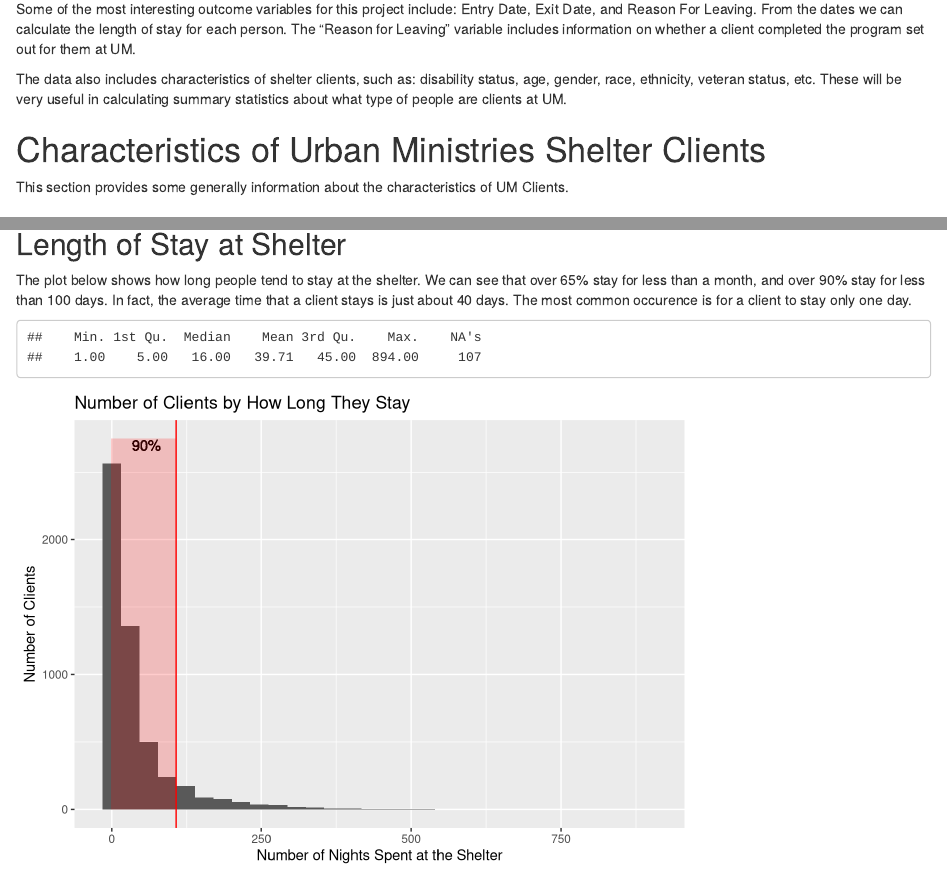
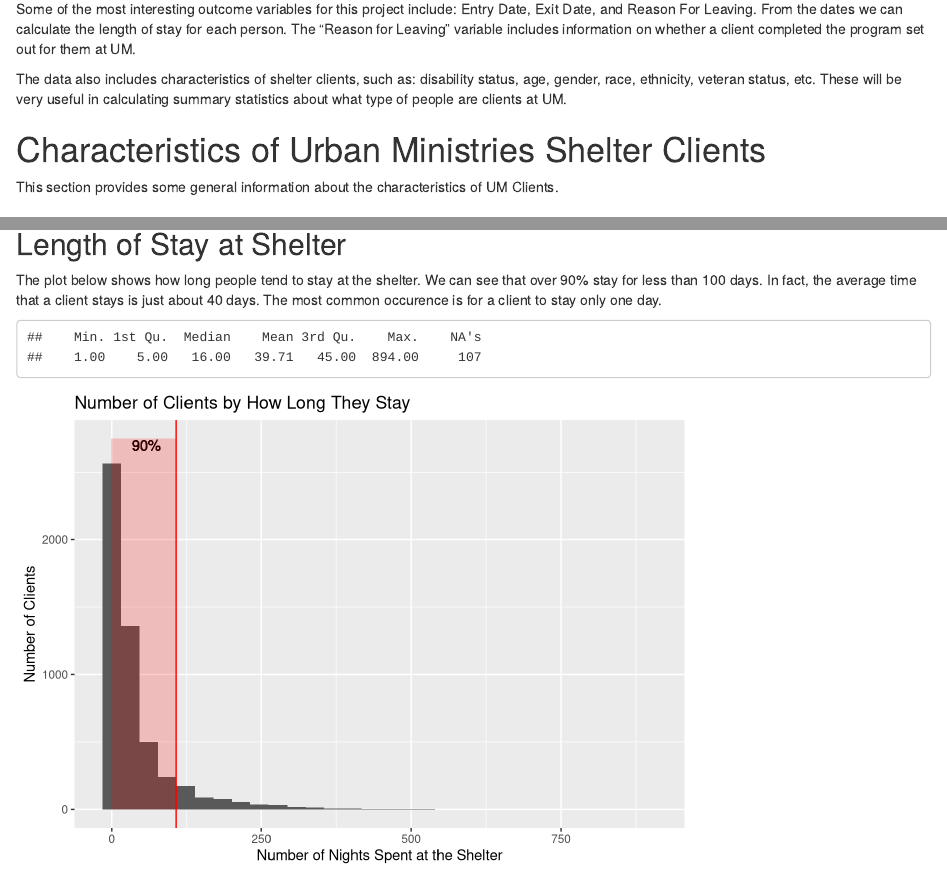
Before and after one commit to datasci611/bios611-projects-fall-2019-ayoung31, an R Markdown document (project_3/results/report.Rmd): the page in a window 1100 px wide, from 690 px down, and a second part further down, joined at a grey line. Rendered offline with R 4.5, knitr and Pandoc, with nearby package versions.

Commit message:
fix typos

````diff
--- a/project_3/results/report.Rmd
+++ b/project_3/results/report.Rmd
@@ -41,7 +41,7 @@
 
 
 # Characteristics of Urban Ministries Shelter Clients
-This section provides some generally information about the characteristics of UM Clients.
+This section provides some general information about the characteristics of UM Clients.
 
 ## Age
 In the plot below, we have the number of UM Clients by age at entry to the shelter. We can see that almost all are under 60 years old and the majority are between 40 and 60. There is also a large amount of people in their 20s.
@@ -99,7 +99,7 @@
 ```
 
 ## Length of Stay at Shelter
-The plot below shows how long people tend to stay at the shelter. We can see that over 65% stay for less than a month, and over 90% stay for less than 100 days. In fact, the average time that a client stays is just about 40 days. The most common occurence is for a client to stay only one day.
+The plot below shows how long people tend to stay at the shelter. We can see that over 90% stay for less than 100 days. In fact, the average time that a client stays is just about 40 days. The most common occurence is for a client to stay only one day.
 ```{r echo=FALSE, message=FALSE, warning=F}
 df2 <- df[df$days_at_shelter != 0,]
 summary(df2$days_at_shelter)
````
Also changed, not shown: project_3/results/report.html.
